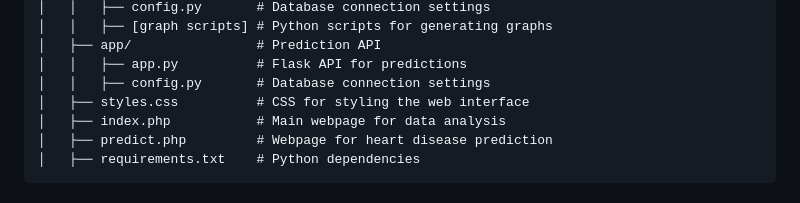
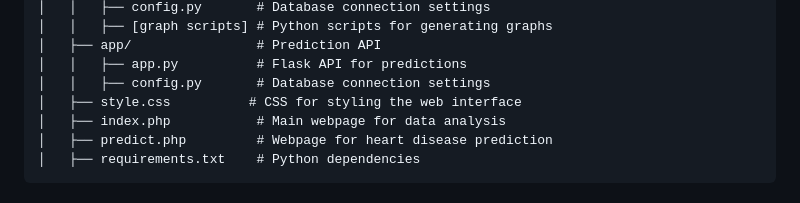
Before and after one commit to mehdiismaaili/AI-Cardiology-Stast-And-Prediction, a Markdown page: ReadMe.md, the part around the change. Drawn GitHub-style.

```diff
--- a/ReadMe.md
+++ b/ReadMe.md
@@ -43,7 +43,7 @@ AI-Card-Stats-Pred/
 │   ├── app/                # Prediction API
 │   │   ├── app.py          # Flask API for predictions
 │   │   ├── config.py       # Database connection settings
-│   ├── styles.css          # CSS for styling the web interface
+│   ├── style.css          # CSS for styling the web interface
 │   ├── index.php           # Main webpage for data analysis
 │   ├── predict.php         # Webpage for heart disease prediction
 │   ├── requirements.txt    # Python dependencies
```
